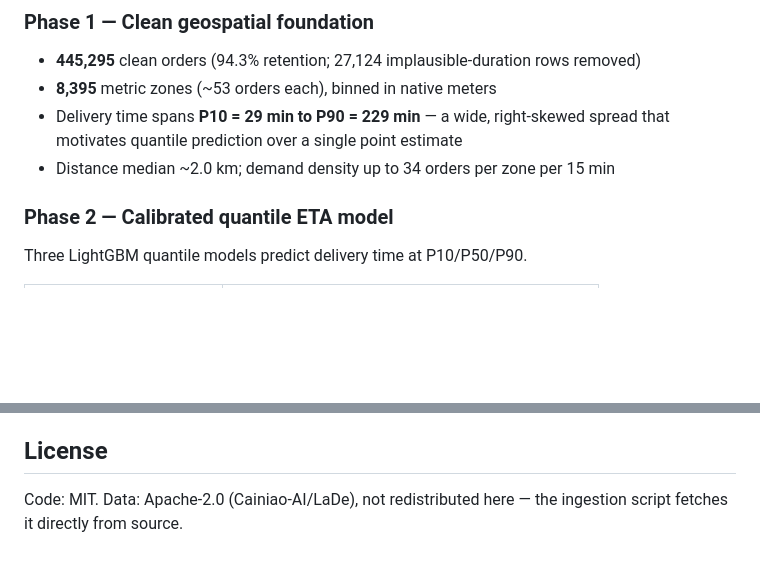
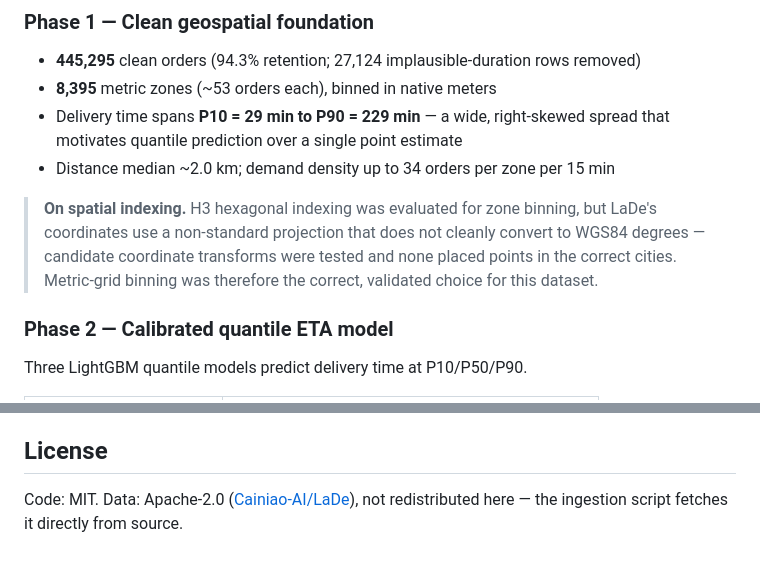
Before and after one commit to alexbiuckians/RouteCast, a Markdown page: README.md, 2 parts joined by grey strips. Rendered like a GitHub page; blank space fills up the shorter version.

Commit message:
Add H3 evaluation note, clean up dashboard link

```diff
--- a/README.md
+++ b/README.md
@@ -49,6 +49,7 @@ python simulation/simulate.py
 - **8,395** metric zones (~53 orders each), binned in native meters
 - Delivery time spans **P10 = 29 min to P90 = 229 min** — a wide, right-skewed spread that motivates quantile prediction over a single point estimate
 - Distance median ~2.0 km; demand density up to 34 orders per zone per 15 min
+> **On spatial indexing.** H3 hexagonal indexing was evaluated for zone binning,  but LaDe's coordinates use a non-standard projection that does not cleanly convert to WGS84 degrees — candidate coordinate transforms were tested and none placed points in the correct cities. Metric-grid binning was therefore the correct, validated choice for this dataset.
 
 ### Phase 2 — Calibrated quantile ETA model
 Three LightGBM quantile models predict delivery time at P10/P50/P90.
@@ -92,4 +94,4 @@ A discrete-event simulation (SimPy) of the busiest peak-hour dispatch area, cali
 Python · pandas · LightGBM · SciPy · SimPy · matplotlib
 
 ## License
-Code: MIT. Data: Apache-2.0 (Cainiao-AI/LaDe), not redistributed here — the ingestion script fetches it directly from source.
+Code: MIT. Data: Apache-2.0 ([Cainiao-AI/LaDe](https://huggingface.co/datasets/Cainiao-AI/LaDe)), not redistributed here — the ingestion script fetches it directly from source.
```
Also changed, not shown: other parts of README.md (+3 -2 lines).
